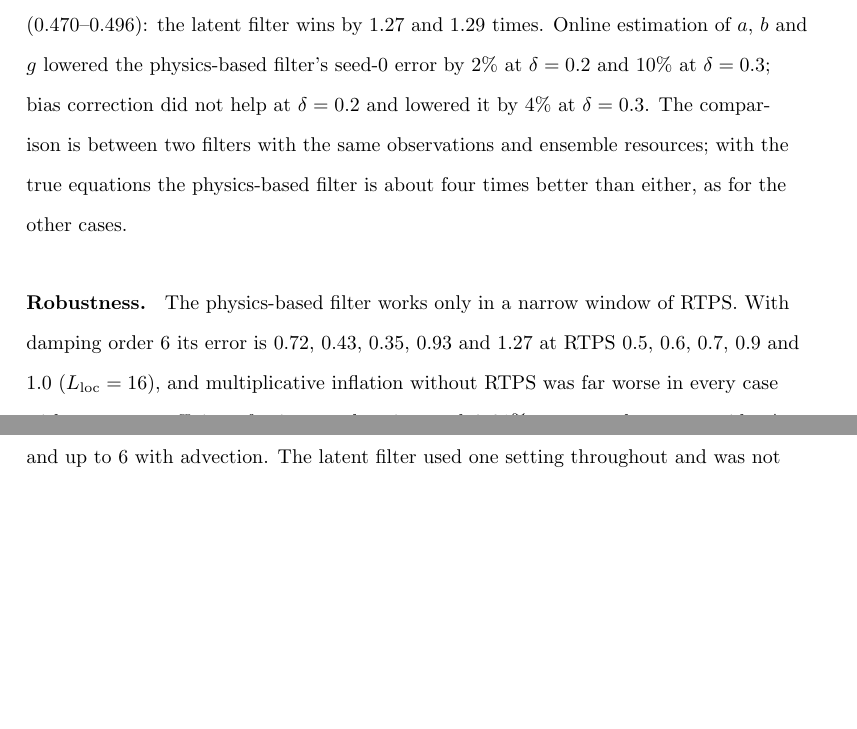
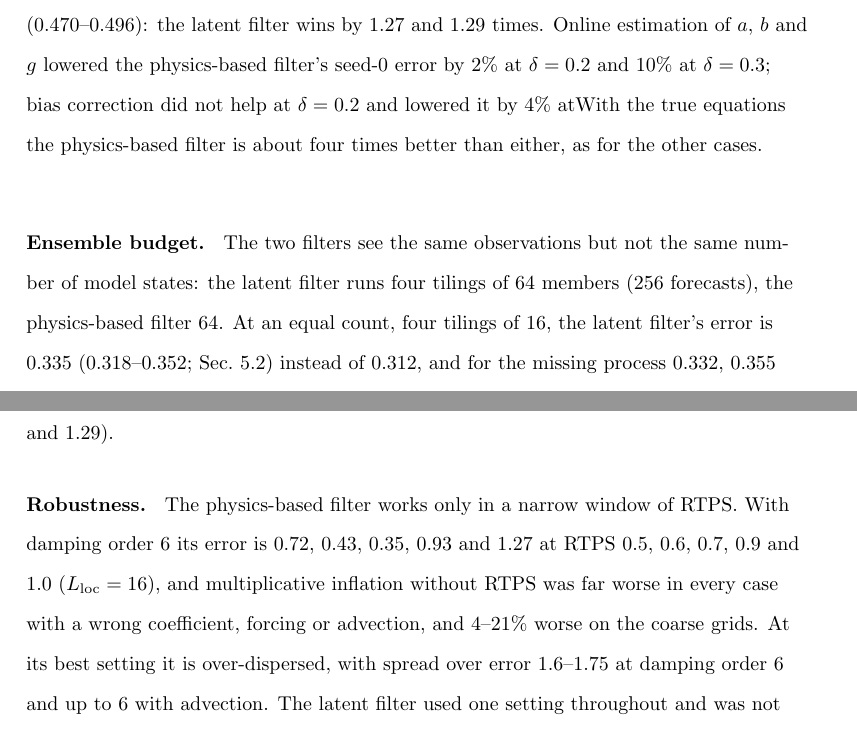
Before and after one commit to daltonjones93/ks-latent, a LaTeX document (docs/paperII/main.tex, which reads docs/paperII/sections/06_physics_comparison.tex): two parts of pages 28 and 29 of 59, joined at a grey line, cut so that both start at the same text, the shorter picture padded with empty space. Compiled offline with pdfLaTeX.

Commit message:
Paper II R6: state the ensemble budget in Sec. 6 and give matched-count results
Co-Authored-By: Claude Opus 5.5 <noreply@anthropic.com>

```diff
--- a/docs/paperII/sections/06_physics_comparison.tex
+++ b/docs/paperII/sections/06_physics_comparison.tex
@@ -126,9 +126,15 @@ $\delta=0.2$ they are $0.341$ ($0.337$--$0.345$) and $0.433$ ($0.427$--$0.440$),
 $0.376$ ($0.372$--$0.383$) and $0.485$ ($0.470$--$0.496$): the latent filter wins by $1.27$ and $1.29$
 times. Online estimation of $a$, $b$ and $g$ lowered the physics-based filter's seed-0 error by $2\%$ at
 $\delta=0.2$ and $10\%$ at $\delta=0.3$; bias correction did not help at $\delta=0.2$ and lowered it by $4\%$
-at $\delta=0.3$. The comparison is between two filters
-with the same observations and ensemble resources; with the true equations the physics-based filter is
-about four times better than either, as for the other cases.
+atWith the true equations the physics-based filter is about four times better than either,
+as for the other cases.
+
+\para{Ensemble budget.} The two filters see the same observations but not the same number of model
+states: the latent filter runs four tilings of 64 members (256 forecasts), the physics-based filter 64. At an equal count, four tilings of 16, the latent
+filter's error is $0.335$ ($0.318$--$0.352$; Sec.~\ref{sec:da_tilings}) instead of $0.312$, and for the
+missing process $0.332$, $0.355$ and $0.395$ at $\delta=0.1$, $0.2$ and $0.3$ (seeds 0--2). The missing-process
+outcomes are unchanged at equal count (a tie, then latent wins by $1.22$ and $1.23$ times instead of $1.27$
+and $1.29$). % TODO(P2-2): recheck every other row's outcome against 0.335 once R7b regenerates the table.he other cases.
 
 \para{Robustness.} The physics-based filter works only in a narrow window
 of RTPS. With damping order 6 its error is $0.72$, $0.43$, $0.35$, $0.93$ and $1.27$ at
```
Also changed, not shown: docs/paperII/sections/06_physics_comparison.tex (2 more changed lines).
